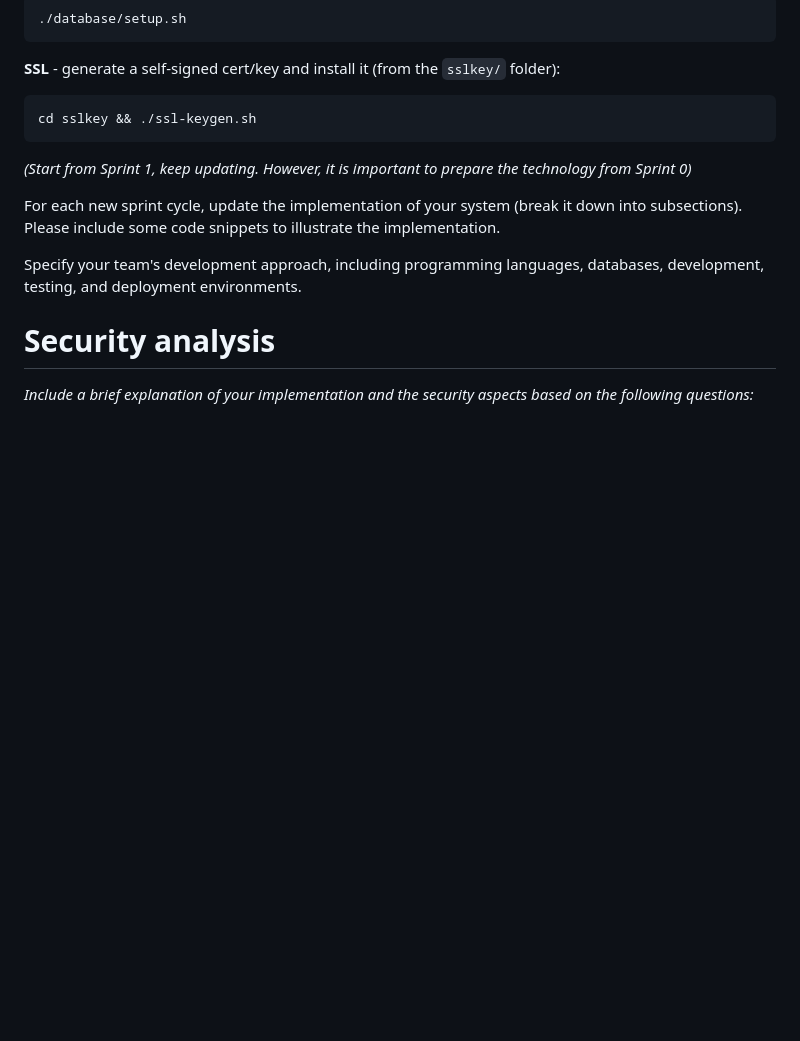
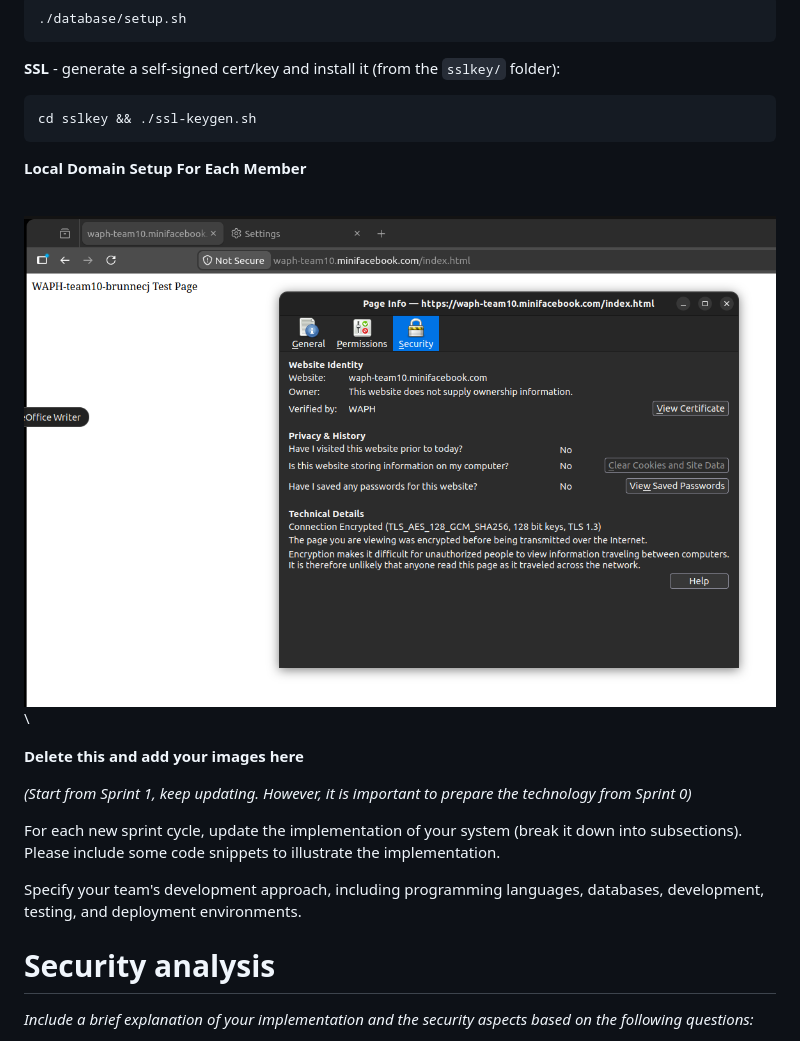
Before and after one commit to waph-uc-sm26-team10/waph-teamproject, a Markdown page: README.md, the part around the change. Drawn GitHub-style; pictures changed too: images/Sprint0-Getting-Started/webpage-CoreyBrunner.png (added); blank space fills up the shorter version.

Commit message:
Added corey brunner local domain set up

````diff
--- a/README.md
+++ b/README.md
@@ -77,6 +77,14 @@ cp .env.example .env   # then edit .env with your credentials
 ```bash
 cd sslkey && ./ssl-keygen.sh
 ```
+
+**Local Domain Setup For Each Member**
+
+\
+![Corey Brunner Screenshots](images/Sprint0-Getting-Started/webpage-CoreyBrunner.png)
+\
+
+**Delete this and add your images here**
 
 _(Start from Sprint 1, keep updating. However, it is important to prepare the technology from Sprint 0)_
 
````
